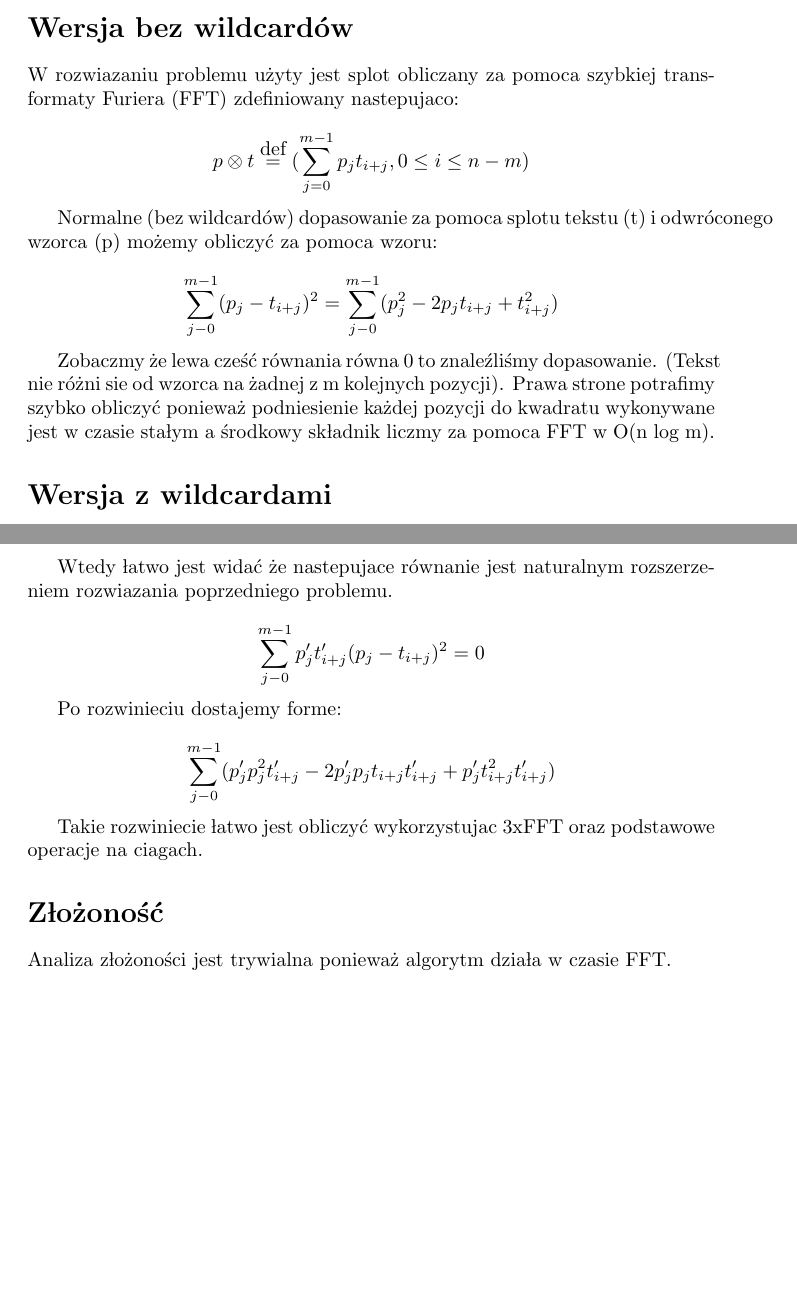
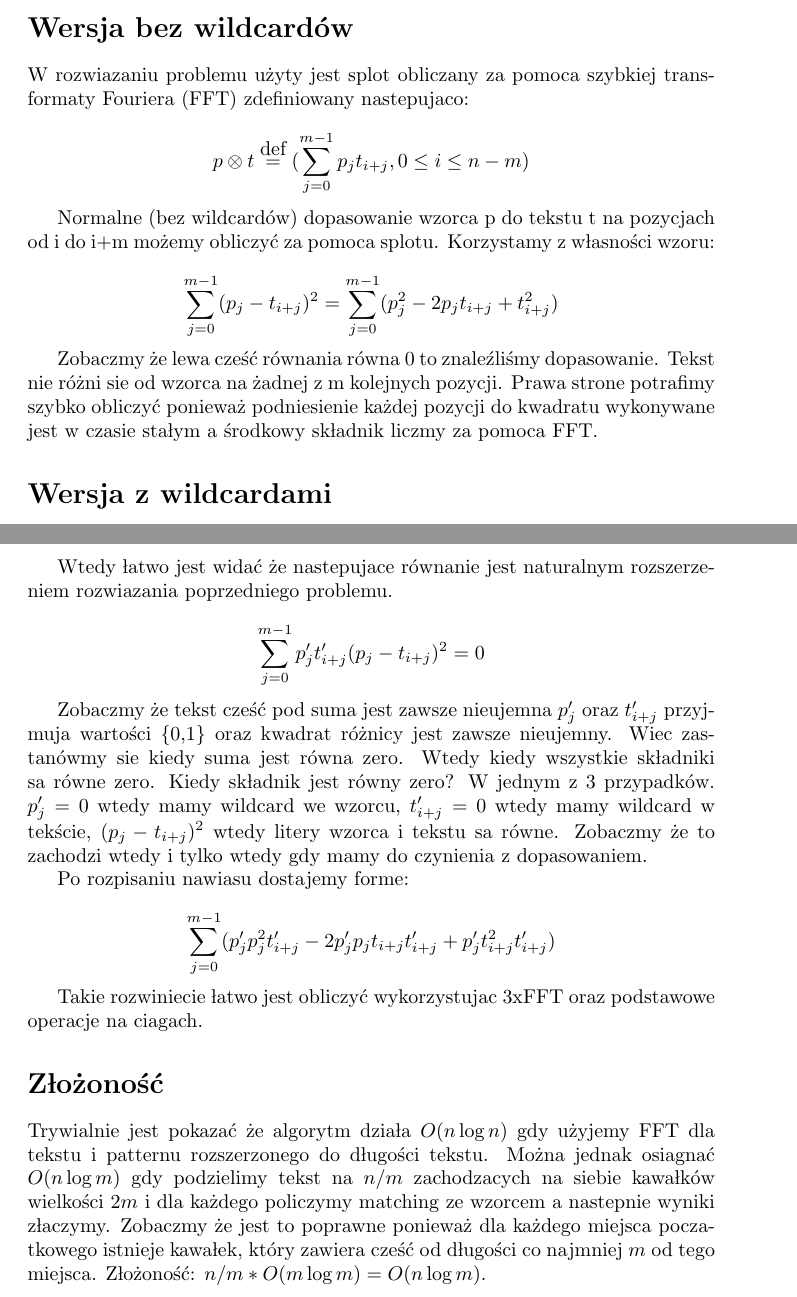
Before and after one commit to krzysztof-turowski/string-algorithms, a LaTeX document (text/WildcardMatching/Wildcard Matching - Kamil Rajtar.tex): two parts of pages 1 and 2 of 2, joined at a grey line, cut so that both start at the same text, the shorter picture padded with empty space. The pictures show the PDF file text/WildcardMatching/Wildcard Matching - Kamil Rajtar.pdf that the author committed with the source.

Commit message:
Algorithm description fixes

```diff
--- a/text/WildcardMatching/Wildcard Matching - Kamil Rajtar.tex
+++ b/text/WildcardMatching/Wildcard Matching - Kamil Rajtar.tex
@@ -17,22 +17,21 @@ Na wejściu do algorytmu dostajemy tekst i wzorzec w których oprócz liter mog
 
 \section*{Wersja bez wildcardów}
 
-W rozwiązaniu problemu użyty jest splot obliczany za pomocą szybkiej transformaty Furiera (FFT) zdefiniowany następująco:
+W rozwiązaniu problemu użyty jest splot obliczany za pomocą szybkiej transformaty Fouriera (FFT) zdefiniowany następująco:
 
 $$
     p \otimes t \defeq (\sum^{m-1}_{j=0}p_{j}t_{i+j}, 0 \leq i \leq n-m)
 $$
 
-Normalne (bez wildcardów) dopasowanie za pomocą splotu tekstu (t) i odwróconego wzorca (p) możemy obliczyć za pomocą wzoru:
+Normalne (bez wildcardów) dopasowanie wzorca p do tekstu t na pozycjach od i do i+m możemy obliczyć za pomocą splotu. Korzystamy z własności wzoru:
 
 $$
-    \sum_{j-0}^{m-1} (p_j - t_{i+j})^2 = \sum_{j-0}^{m-1} (p^2_{j} - 2 p_{j}t_{i+j}+t^2_{i+j})
+    \sum_{j=0}^{m-1} (p_j - t_{i+j})^2 = \sum_{j=0}^{m-1} (p^2_{j} - 2 p_{j}t_{i+j}+t^2_{i+j})
 $$
 
-Zobaczmy że lewa część równania równa 0 to znaleźliśmy dopasowanie. (Tekst nie różni się od wzorca na żadnej z m kolejnych pozycji). Prawą stronę potrafimy szybko obliczyć ponieważ podniesienie każdej pozycji do kwadratu wykonywane jest w czasie stałym a środkowy składnik liczmy za pomocą FFT w O(n log m).
+Zobaczmy że lewa część równania równa 0 to znaleźliśmy dopasowanie. Tekst nie różni się od wzorca na żadnej z m kolejnych pozycji. Prawą stronę potrafimy szybko obliczyć ponieważ podniesienie każdej pozycji do kwadratu wykonywane jest w czasie stałym a środkowy składnik liczmy za pomocą FFT.
 
 \section*{Wersja z wildcardami}
-
 
 Zdefiniujmy ciągi:
 
@@ -49,16 +48,18 @@ t'_j = \cases{
 
 Wtedy łatwo jest widać że następujące równanie jest naturalnym rozszerzeniem rozwiązania poprzedniego problemu.
 
-    $$ \sum_{j-0}^{m-1} p'_{j}t'_{i+j}(p_j - t_{i+j})^2 = 0 $$
+    $$ \sum_{j=0}^{m-1} p'_{j}t'_{i+j}(p_j - t_{i+j})^2 = 0 $$
 
-Po rozwinięciu dostajemy formę:
+Zobaczmy że tekst część pod sumą jest zawsze nieujemna $p'_{j}$ oraz $t'_{i+j}$ przyjmują wartości \{0,1\} oraz kwadrat różnicy jest zawsze nieujemny. Więc zastanówmy się kiedy suma jest równa zero. Wtedy kiedy wszystkie składniki są równe zero. Kiedy składnik jest równy zero? W jednym z 3 przypadków. $p'_{j} = 0$ wtedy mamy wildcard we wzorcu, $t'_{i+j}=0$ wtedy mamy wildcard w tekście, $(p_j - t_{i+j})^2$ wtedy litery wzorca i tekstu są równe. Zobaczmy że to zachodzi wtedy i tylko wtedy gdy mamy do czynienia z dopasowaniem.
 
-$$ \sum_{j-0}^{m-1} (p'_{j}p^2_{j}t'_{i+j} - 2 p'_{j}p_{j}t_{i+j}t'_{i+j}+p'_{j}t^2_{i+j}t'_{i+j}) $$
+Po rozpisaniu nawiasu dostajemy formę:
+
+$$ \sum_{j=0}^{m-1} (p'_{j}p^2_{j}t'_{i+j} - 2 p'_{j}p_{j}t_{i+j}t'_{i+j}+p'_{j}t^2_{i+j}t'_{i+j}) $$
 
 Takie rozwinięcie łatwo jest obliczyć wykorzystując 3xFFT oraz podstawowe operacje na ciągach.
 
 \section*{Złożoność}
 
-Analiza złożoności jest trywialna ponieważ algorytm działa w czasie FFT.
+Trywialnie jest pokazać że algorytm działa $O(n \log n)$ gdy użyjemy FFT dla tekstu i patternu rozszerzonego do długości tekstu. Można jednak osiągnąć $O(n \log m)$ gdy podzielimy tekst na $n/m$ zachodzących na siebie kawałków wielkości $2m$ i dla każdego policzymy matching ze wzorcem a następnie wyniki złączymy. Zobaczmy że jest to poprawne ponieważ dla każdego miejsca początkowego istnieje kawałek, który zawiera część od długości co najmniej $m$ od tego miejsca. Złożoność: $n/m * O(m\log m)=O(n\log m)$.
 
 \end{document}
```
Also changed, not shown: text/WildcardMatching/Wildcard Matching - Kamil Rajtar.pdf.
